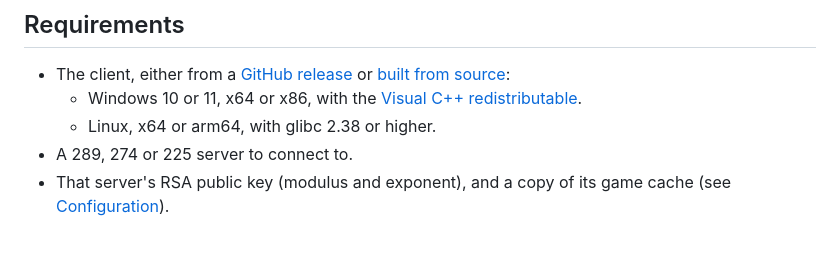
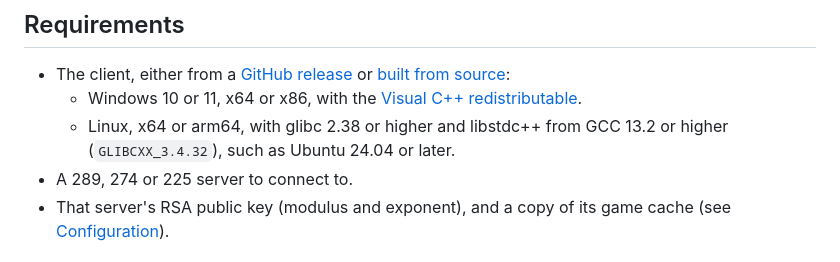
Before and after one commit to ineedbots/lc-headless, a Markdown page: README.md, the part around the change. Drawn GitHub-style.

```diff
--- a/README.md
+++ b/README.md
@@ -24,7 +24,7 @@ A headless (shell/packet) game client for LostCity private servers (2004scape, *
 
 - The client, either from a [GitHub release](../../releases) or [built from source](#building):
   - Windows 10 or 11, x64 or x86, with the [Visual C++ redistributable](https://learn.microsoft.com/cpp/windows/latest-supported-vc-redist).
-  - Linux, x64 or arm64, with glibc 2.38 or higher.
+  - Linux, x64 or arm64, with glibc 2.38 or higher and libstdc++ from GCC 13.2 or higher (`GLIBCXX_3.4.32`), such as Ubuntu 24.04 or later.
 - A 289, 274 or 225 server to connect to.
 - That server's RSA public key (modulus and exponent), and a copy of its game cache (see [Configuration](#configuration)).
 
```
